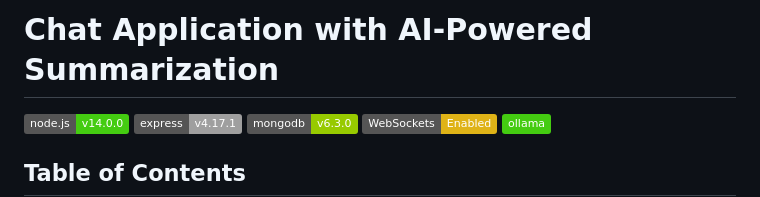
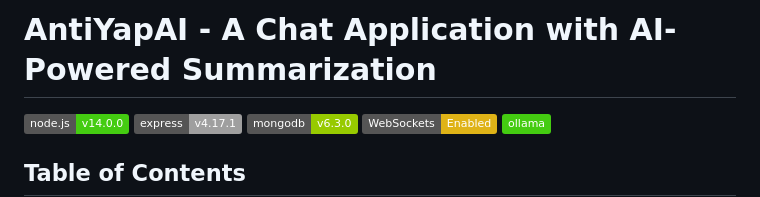
Before and after one commit to jasonhsu93/Online-Messaging-Web-App, a Markdown page: README.md, the part around the change. GitHub-like rendering; badges without logos.

```diff
--- a/README.md
+++ b/README.md
@@ -1,4 +1,4 @@
-# Chat Application with AI-Powered Summarization
+# AntiYapAI - A Chat Application with AI-Powered Summarization
 
 ![Node.js](https://img.shields.io/badge/node.js-v14.0.0-brightgreen.svg)
 ![Express](https://img.shields.io/badge/express-v4.17.1-lightgrey.svg)
```
